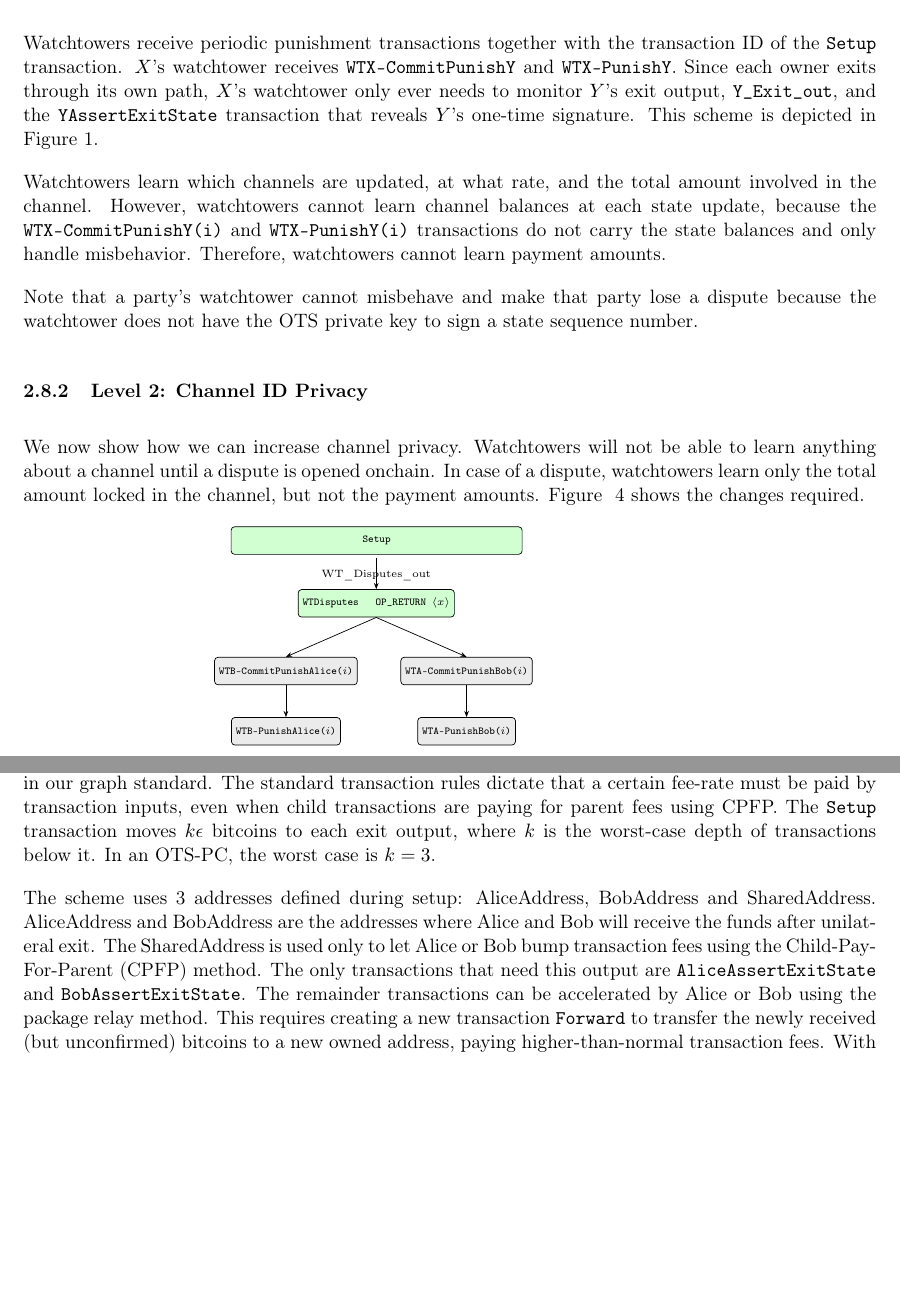
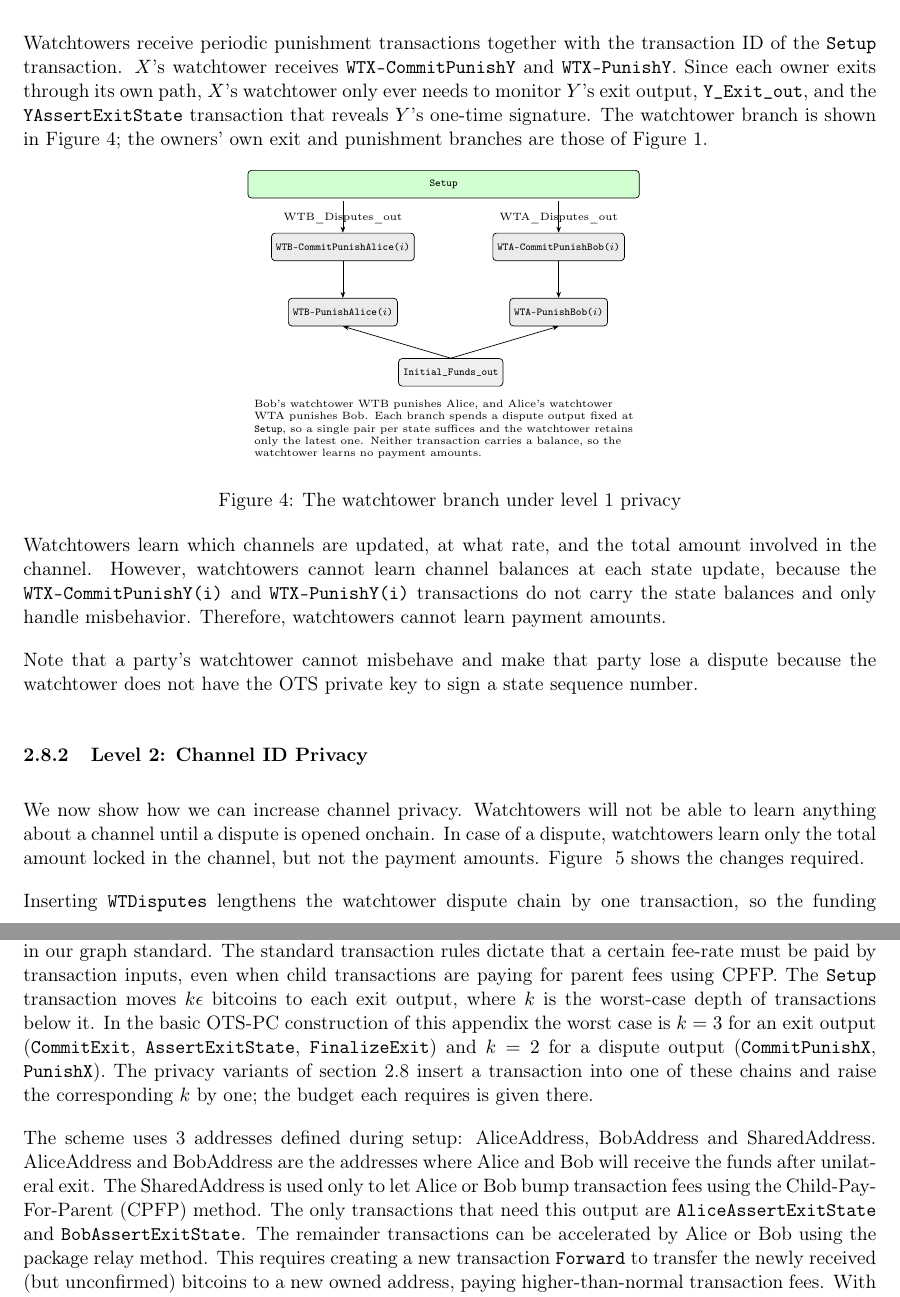
Before and after one commit to SergioDemianLerner/OTS-PC-Paper, a LaTeX paper (main.tex, which reads formal.tex): two parts of pages 10 and 17 of 18 before the commit and two parts of pages 10 and 17 of 19 after it, joined at a grey line, cut so that both start at the same text, the shorter picture padded with empty space. Compiled offline with pdfLaTeX.

Commit message:
Add a watchtower figure for level 1, and fix the epsilon budgets of the privacy variants
Figure 1 no longer shows the watchtower branch after the two-path
redraw, so section 2.8.1's reference to it was dangling. Adds a figure
there showing just that branch: each watchtower's CommitPunish and
Punish pair hanging off a dispute output fixed at Setup, both spending
Initial_Funds_out, with a note that a single pair per state suffices
and that neither transaction carries a balance.

Checked whether the Figure 3 error -- a transaction consuming funds
without the figure or text accounting for it -- recurred in the privacy
levels. It did not: levels 2 and 3 relocate only dust outputs, and
Initial_Funds_out is still spent solely by XFinalizeExit and PunishX
against the outpoint fixed at Setup, so O(1) holds at every level.

But the same blind spot produced a different error. Both variants
insert a transaction into a chain and neither section accounts for what
it consumes:

- Level 3's StartExit makes the exit chain four deep, so the exit
  outputs need 4e rather than 3e.
- Level 2's WTDisputes makes the watchtower dispute chain three deep,
  and one Setup output now funds both branches through it, so it needs
  5e where the base design has two separate 2e outputs.

Appendix A asserted "In an OTS-PC, the worst case is k=3"
unconditionally; it now states k per output type and defers to section
2.8 for the privacy variants. This is not cosmetic: the appendix sizes
in epsilon precisely because an underfunded input is non-standard and
will not relay, which CPFP cannot rescue.

Co-Authored-By: Claude Opus 5 <noreply@anthropic.com>

```diff
--- a/formal.tex
+++ b/formal.tex
@@ -45,7 +45,7 @@ We omit the definitions of WTA and WTB disputes since they are similar to Alice
 
 The balance $I_{BAL}$ represents the total balance deposited in the payment channel. Balances $A_{BAL}(i)$ and $B_{BAL}(i)$ represents the balances of Alice and Bob after state update $i$, not including the amounts that may be locked in HTLCs nor the amounts committed to be paid in transaction fees.
 
-We define $\epsilon$ as the amount in bitcoins that is the minimum necessary to make the largest transaction in our graph standard. The standard transaction rules dictate that a certain fee-rate must be paid by transaction inputs, even when child transactions are paying for parent fees using CPFP. The \txname{Setup} transaction moves $k\epsilon$ bitcoins to each exit output, where $k$ is the worst-case depth of transactions below it. In an OTS-PC, the worst case is $k=3$.
+We define $\epsilon$ as the amount in bitcoins that is the minimum necessary to make the largest transaction in our graph standard. The standard transaction rules dictate that a certain fee-rate must be paid by transaction inputs, even when child transactions are paying for parent fees using CPFP. The \txname{Setup} transaction moves $k\epsilon$ bitcoins to each exit output, where $k$ is the worst-case depth of transactions below it. In the basic OTS-PC construction of this appendix the worst case is $k=3$ for an exit output (\txname{CommitExit}, \txname{AssertExitState}, \txname{FinalizeExit}) and $k=2$ for a dispute output (\txname{CommitPunishX}, \txname{PunishX}). The privacy variants of section \ref{watchtowers} insert a transaction into one of these chains and raise the corresponding $k$ by one; the budget each requires is given there.
 
 The scheme uses 3 addresses defined during setup: AliceAddress, BobAddress and SharedAddress. AliceAddress and BobAddress are the addresses where Alice and Bob will receive the funds after unilateral exit. The SharedAddress is used only to let Alice or Bob bump transaction fees using the Child-Pay-For-Parent (CPFP) method. The only transactions that need this output are \txname{AliceAssertExitState} and \txname{BobAssertExitState}. The remainder transactions can be accelerated by Alice or Bob using the package relay method. This requires creating a new transaction \txname{Forward} to transfer the newly received (but unconfirmed) bitcoins to a new owned address, paying higher-than-normal transaction fees. With package relay nodes/miners accept and relay packages of related transactions instead of each transaction in isolation. In our case, it makes miners include all (unconfirmed) parent transactions of \txname{Forward}.
 
--- a/main.tex
+++ b/main.tex
@@ -416,7 +416,31 @@ Each party can decide what information is leaked to his watchtower, so we define
 
 \subsubsection{Level 1: Balance Privacy}
 
-Watchtowers receive periodic punishment transactions together with the transaction ID of the \txname{Setup} transaction. $X$’s watchtower receives \txname{WTX-CommitPunishY} and \txname{WTX-PunishY}. Since each owner exits through its own path, $X$'s watchtower only ever needs to monitor $Y$'s exit output, \ioname{Y\_Exit\_out}, and the \txname{YAssertExitState} transaction that reveals $Y$'s one-time signature. This scheme is depicted in Figure~\ref{fig:OTS-PC}.
+Watchtowers receive periodic punishment transactions together with the transaction ID of the \txname{Setup} transaction. $X$’s watchtower receives \txname{WTX-CommitPunishY} and \txname{WTX-PunishY}. Since each owner exits through its own path, $X$'s watchtower only ever needs to monitor $Y$'s exit output, \ioname{Y\_Exit\_out}, and the \txname{YAssertExitState} transaction that reveals $Y$'s one-time signature. The watchtower branch is shown in Figure~\ref{fig:OTS-PC-WT}; the owners' own exit and punishment branches are those of Figure~\ref{fig:OTS-PC}.
+
+\begin{figure}[h]
+\centering
+\begin{tikzpicture}[x=1cm, y=1cm]
+\node[setupb, minimum width=78mm, anchor=north west] (su) at (-0.3,0) {Setup};
+\node[lbl, anchor=south] at (1.6,-1.12) {WTB\_Disputes\_out};
+\node[lbl, anchor=south] at (5.9,-1.12) {WTA\_Disputes\_out};
+
+\node[wt, anchor=north] (cb) at (1.6,-1.25) {WTB-CommitPunishAlice($i$)};
+\node[wt, anchor=north] (ca) at (5.9,-1.25) {WTA-CommitPunishBob($i$)};
+\node[wt, anchor=north] (pb) at (1.6,-2.55) {WTB-PunishAlice($i$)};
+\node[wt, anchor=north] (pa) at (5.9,-2.55) {WTA-PunishBob($i$)};
+\node[fundo, anchor=north] (ifo) at (3.75,-3.75) {Initial\_Funds\_out};
+
+\draw[fl] (1.6,-0.62) -- (cb.north);  \draw[fl] (5.9,-0.62) -- (ca.north);
+\draw[fl] (cb) -- (pb);  \draw[fl] (ca) -- (pa);
+\draw[fl] (ifo.north) -- (pb.south);  \draw[fl] (ifo.north) -- (pa.south);
+
+\node[note, anchor=north west, text width=78mm] at (-0.3,-4.45)
+  {Bob's watchtower WTB punishes Alice, and Alice's watchtower WTA punishes Bob. Each branch spends a dispute output fixed at \txname{Setup}, so a single pair per state suffices and the watchtower retains only the latest one. Neither transaction carries a balance, so the watchtower learns no payment amounts.};
+\end{tikzpicture}
+\caption{The watchtower branch under level 1 privacy}
+\label{fig:OTS-PC-WT}
+\end{figure}
 
 Watchtowers learn which channels are updated, at what rate, and the total amount involved in the channel. However, watchtowers cannot learn channel balances at each state update, because the \txname{WTX-CommitPunishY(i)} and \txname{WTX-PunishY(i)} transactions do not carry the state balances and only handle misbehavior. Therefore, watchtowers cannot learn payment amounts.
 
@@ -448,7 +472,9 @@ We now show how we can increase channel privacy. Watchtowers will not be able to
 \label{fig:OTS-PC-L2}
 \end{figure}
 
-The dispute transactions (\txname{WTX-CommitPunishY}/\txname{WTX-PunishY})  are detached from the \txname{Setup} transaction. Instead, they are attached to a fixed \txname{WTDisputes} transaction. This transaction is only issued onchain when a watchtower intervenes and it needs to have a transaction ID that watchtowers cannot predict. It can have a \txname{OP\_RETURN} output pushing a private random number $x$ only known to Alice and Bob, or use unique randomly tweaked output addresses.
+Inserting \txname{WTDisputes} lengthens the watchtower dispute chain by one transaction, so the funding changes: instead of two separate $2\epsilon$ outputs, \txname{Setup} carries a single output of $5\epsilon$ feeding \txname{WTDisputes}, which emits $2\epsilon$ for each watchtower branch and pays $\epsilon$ in fees. The owners' own dispute outputs are unaffected.
+
+The dispute transactions (\txname{WTX-CommitPunishY}/\txname{WTX-PunishY}) are detached from the \txname{Setup} transaction. Instead, they are attached to a fixed \txname{WTDisputes} transaction. This transaction is only issued onchain when a watchtower intervenes and it needs to have a transaction ID that watchtowers cannot predict. It can have a \txname{OP\_RETURN} output pushing a private random number $x$ only known to Alice and Bob, or use unique randomly tweaked output addresses.
 
 Watchtowers periodically receive an encrypted packet $W_q(j)$ for each channel $q$, where $q$ is the transaction ID of the transaction \txname{WTDisputes}. Upon receiving $W_q(j)$, the watchtower discards the data $W_q(j-1)$ previously received and stores $W_q(j)$ in its place. The packet $W_q(j)$ is encrypted with a new IV each time, so the watchtower cannot see if two packets are encryptions of the same punishment transactions or not.
 
```
Also changed, not shown: main.tex (2 more changed lines).
